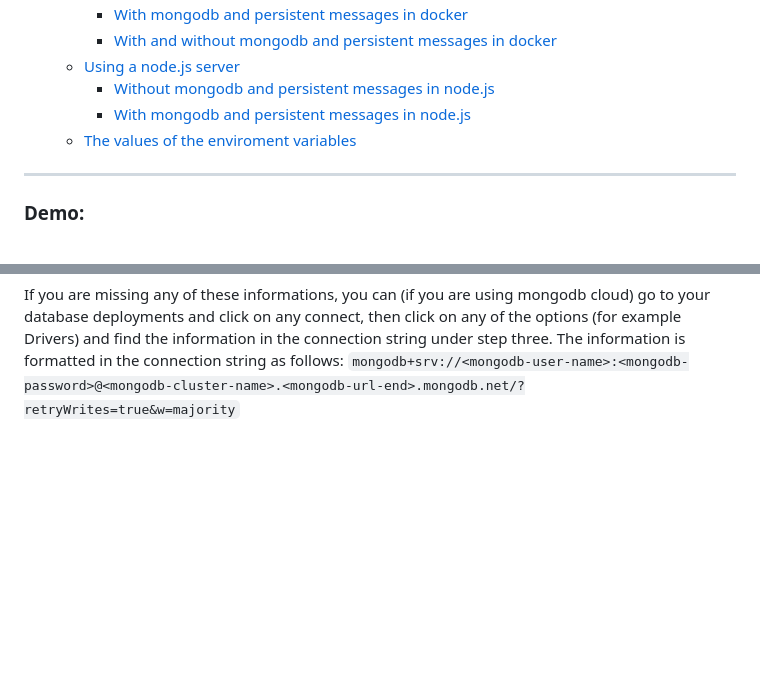
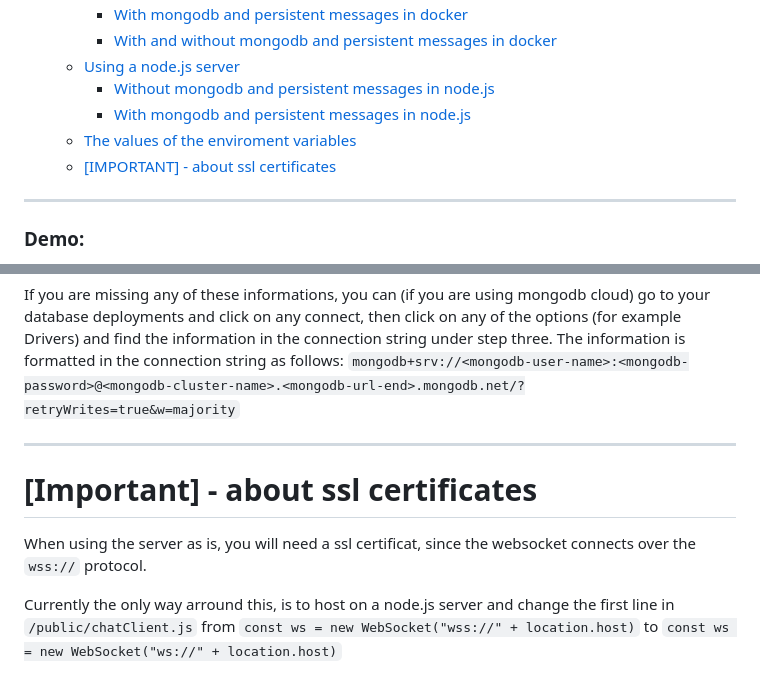
Before and after one commit to TheBaum123/chat-app-ws, a Markdown page: README.md, 2 parts joined by grey strips. Rendered like a GitHub page; blank space fills up the shorter version.

Commit message:
update readme - about ssl certificates

```diff
--- a/README.md
+++ b/README.md
@@ -15,6 +15,7 @@ There is no encryption in place. Please dont communicate sensitive information o
         - [Without mongodb and persistent messages in node.js](#without-mongodb-and-persistent-messages-in-nodejs)
         - [With mongodb and persistent messages in node.js](#with-mongodb-and-persistent-messages-in-nodejs)
     - [The values of the enviroment variables](#the-values-of-the-enviroment-variables)
+    - [[IMPORTANT] - about ssl certificates](#important---about-ssl-certificates)
 ---
 
 ### Demo:
@@ -105,3 +106,9 @@ Replace `<container-name>` with the name you want the container to have.
 
 If you are missing any of these informations, you can (if you are using mongodb cloud) go to your database deployments and click on any connect, then click on any of the options (for example Drivers) and  find the information in the connection string under step three. The information is formatted in the connection string as follows:
 `mongodb+srv://<mongodb-user-name>:<mongodb-password>@<mongodb-cluster-name>.<mongodb-url-end>.mongodb.net/?retryWrites=true&w=majority`
+
+---
+# [Important] - about ssl certificates
+When using the server as is, you will need a ssl certificat, since the websocket connects over the `wss://` protocol.
+
+Currently the only way arround this, is to host on a node.js server and change the first line in `/public/chatClient.js` from `const ws = new WebSocket("wss://" + location.host)` to `const ws = new WebSocket("ws://" + location.host)`
```
